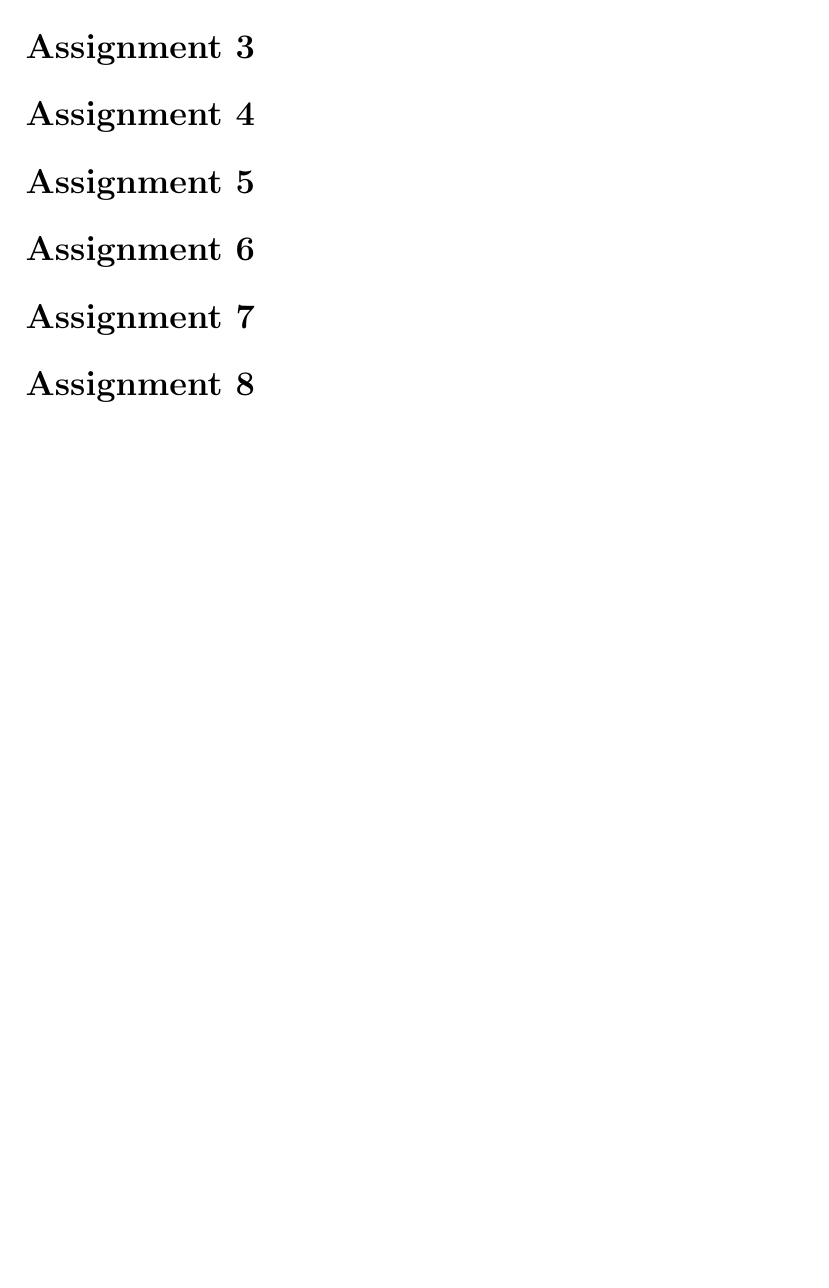
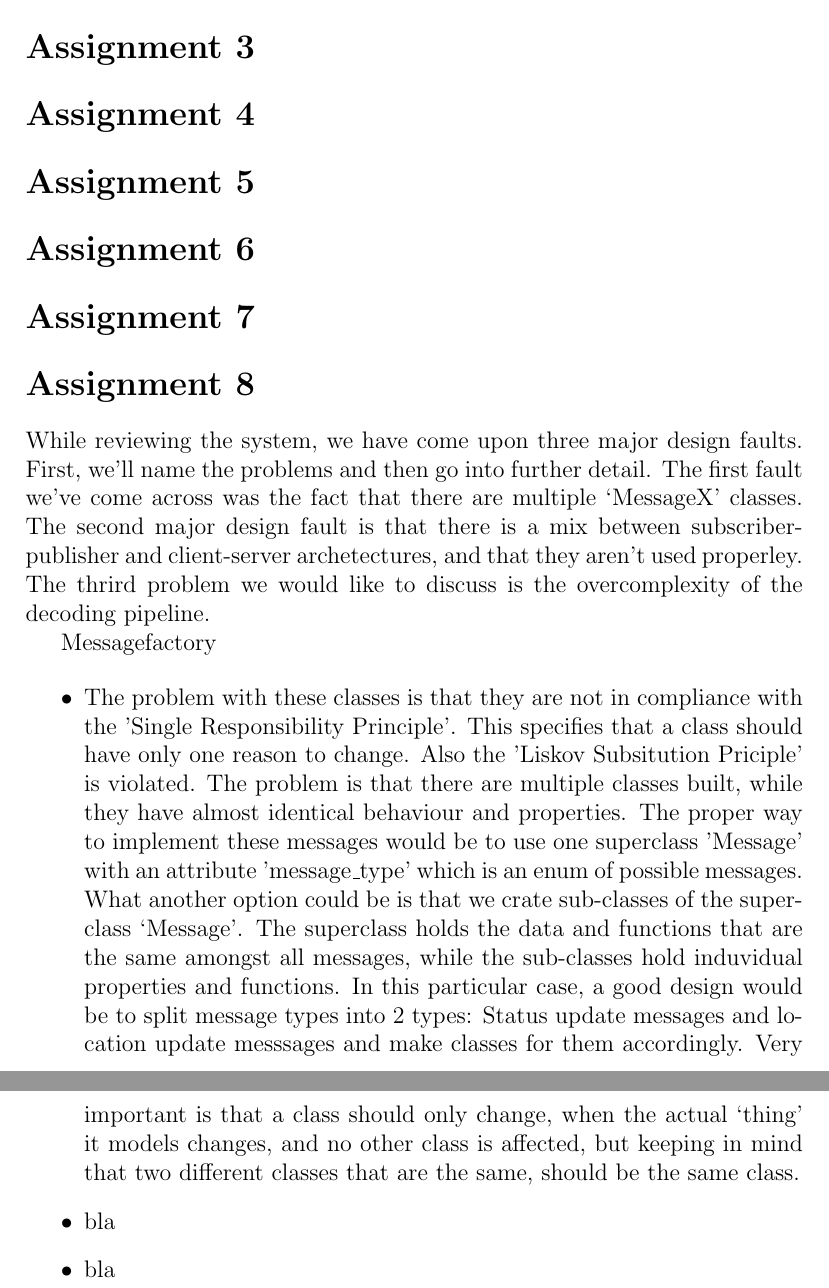
Before and after one commit to michielha/TI2200-mjbl, a LaTeX document (verslag/verslag.tex): part of page 2 of 2 before the commit and two parts of pages 2 and 3 of 3 after it, the two joined at a grey line, cut so that both start at the same text, the shorter picture padded with empty space. Compiled offline with pdfLaTeX.

Commit message:
verder aan ass8

```diff
--- a/verslag/verslag.tex
+++ b/verslag/verslag.tex
@@ -39,7 +39,16 @@ is
 \section*{Assignment 7}
 
 \section*{Assignment 8}
+While reviewing the system, we have come upon three major design faults. First, we'll name the problems and then go into further detail. The first fault we've come across was the fact that there are multiple `MessageX' classes. The second major design fault is that there is a mix between subscriber-publisher and client-server archetectures, and that they aren't used properley. The thrird problem we would like to discuss is the overcomplexity of the decoding pipeline.
 
+Messagefactory
+
+\begin{itemize}
+\item The problem with these classes is that they are not in compliance with the 'Single Responsibility Principle'. This specifies that a class should have only one reason to change. Also the 'Liskov Subsitution Priciple'  is violated. The problem is that there are multiple classes built, while they have almost identical behaviour and properties. The proper way to implement these messages would be to use one superclass 'Message' with an attribute 'message\_type' which is an enum of possible messages. What another option could be is that we crate sub-classes of the superclass `Message'. The superclass holds the data and functions that are the same amongst all messages, while the sub-classes hold induvidual properties and functions.
+In this particular case, a good design would be to split message types into 2 types: Status update messages and location update messsages and make classes for them accordingly. Very important is that a class should only change, when the actual `thing' it models changes, and no other class is affected, but keeping in mind that two different classes that are the same, should be the same class.
+\item bla
+\item bla
+\end{itemize}
 
 
 
```
